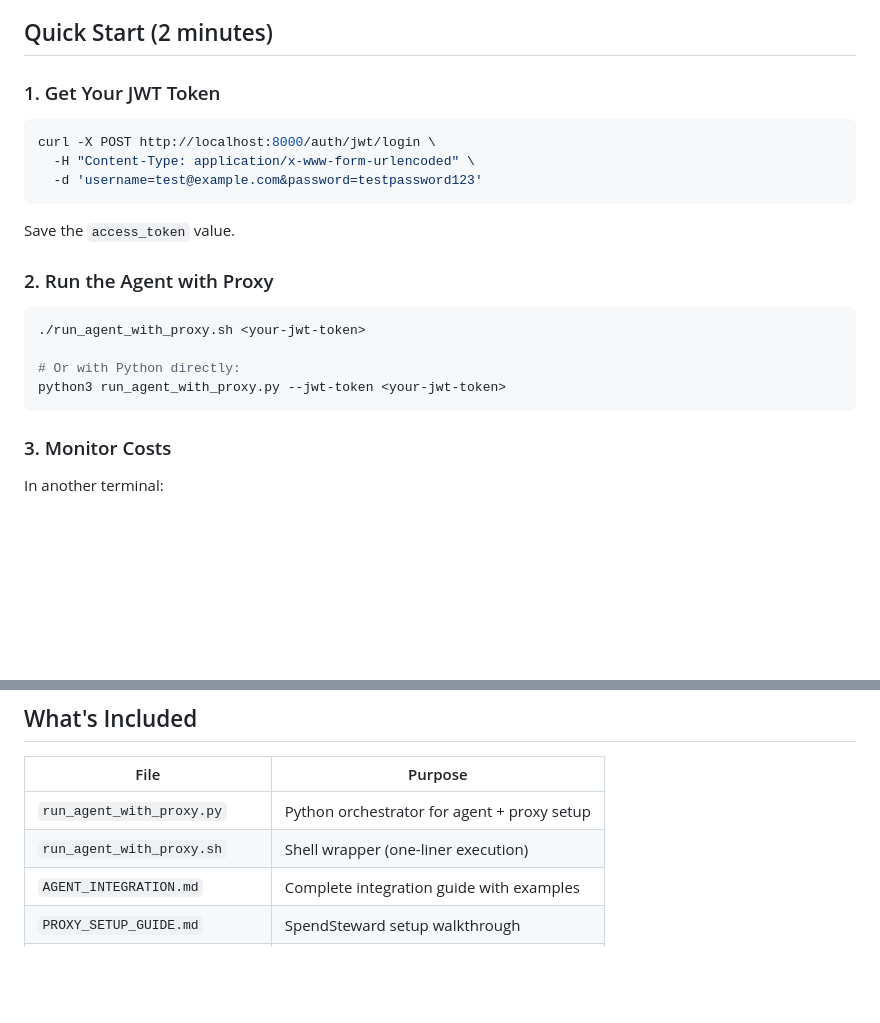
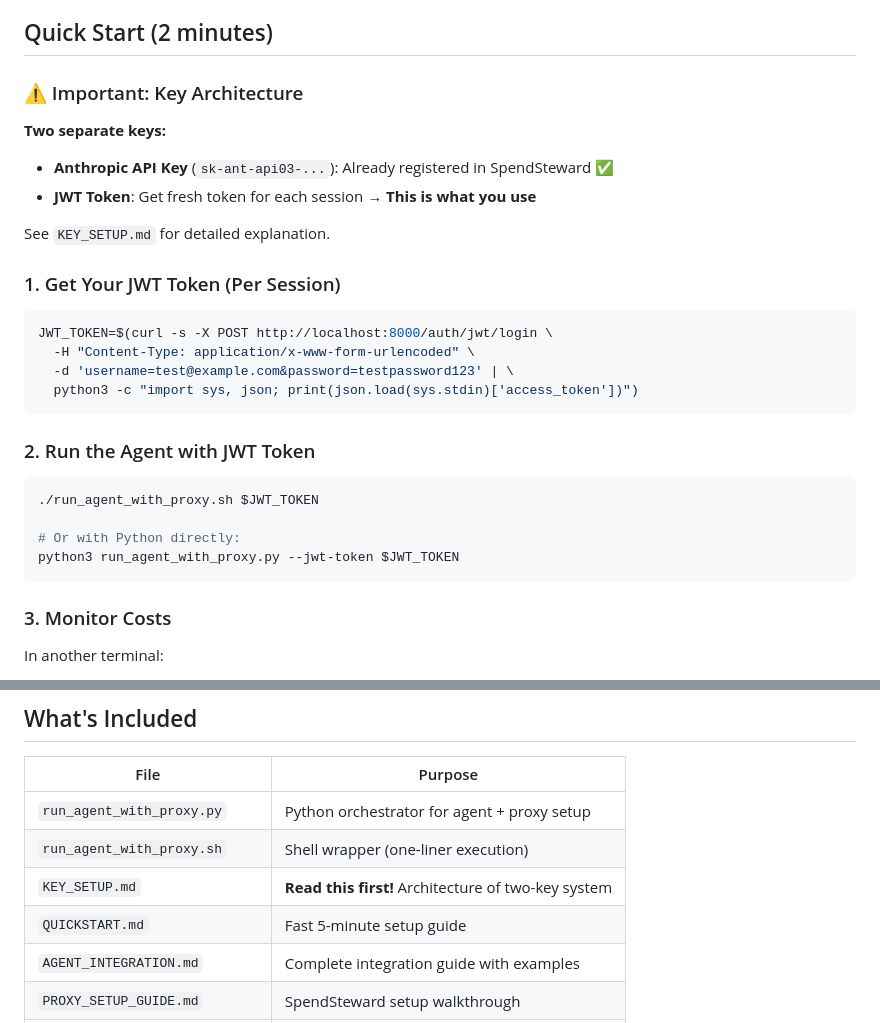
Before and after one commit to rodmen07/new_game, a Markdown page: SPENDSTEWARD_INTEGRATION.md, 2 parts joined by grey strips. GitHub-like rendering; blank space fills up the shorter version.

Commit message:
Update SPENDSTEWARD_INTEGRATION.md with key architecture clarification

````diff
--- a/SPENDSTEWARD_INTEGRATION.md
+++ b/SPENDSTEWARD_INTEGRATION.md
@@ -6,23 +6,30 @@ This repository now has complete SpendSteward proxy integration. All Claude API
 
 ## Quick Start (2 minutes)
 
-### 1. Get Your JWT Token
+### ⚠️ Important: Key Architecture
+
+**Two separate keys:**
+- **Anthropic API Key** (`sk-ant-api03-...`): Already registered in SpendSteward ✅
+- **JWT Token**: Get fresh token for each session → **This is what you use**
+
+See `KEY_SETUP.md` for detailed explanation.
+
+### 1. Get Your JWT Token (Per Session)
 
 ```bash
-curl -X POST http://localhost:8000/auth/jwt/login \
+JWT_TOKEN=$(curl -s -X POST http://localhost:8000/auth/jwt/login \
   -H "Content-Type: application/x-www-form-urlencoded" \
-  -d 'username=test@example.com&password=testpassword123'
+  -d 'username=test@example.com&password=testpassword123' | \
+  python3 -c "import sys, json; print(json.load(sys.stdin)['access_token'])")
 ```
 
-Save the `access_token` value.
-
-### 2. Run the Agent with Proxy
+### 2. Run the Agent with JWT Token
 
 ```bash
-./run_agent_with_proxy.sh <your-jwt-token>
+./run_agent_with_proxy.sh $JWT_TOKEN
 
 # Or with Python directly:
-python3 run_agent_with_proxy.py --jwt-token <your-jwt-token>
+python3 run_agent_with_proxy.py --jwt-token $JWT_TOKEN
 ```
 
 ### 3. Monitor Costs
@@ -39,6 +46,8 @@ curl -s http://localhost:8000/api/v1/usage/summary \
 |------|---------|
 | `run_agent_with_proxy.py` | Python orchestrator for agent + proxy setup |
 | `run_agent_with_proxy.sh` | Shell wrapper (one-liner execution) |
+| `KEY_SETUP.md` | **Read this first!** Architecture of two-key system |
+| `QUICKSTART.md` | Fast 5-minute setup guide |
 | `AGENT_INTEGRATION.md` | Complete integration guide with examples |
 | `PROXY_SETUP_GUIDE.md` | SpendSteward setup walkthrough |
 | `SPENDSTEWARD_PROXY.md` | Detailed technical documentation |
````
